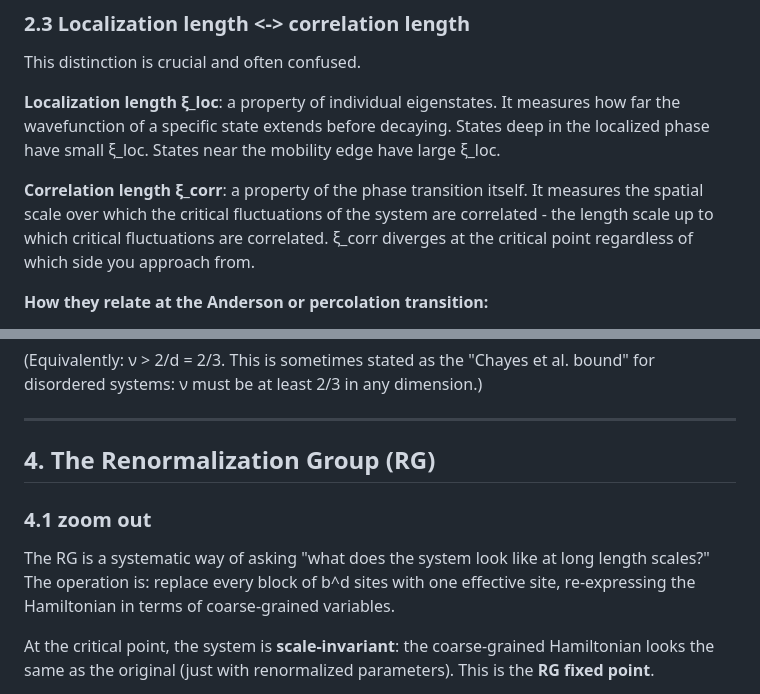
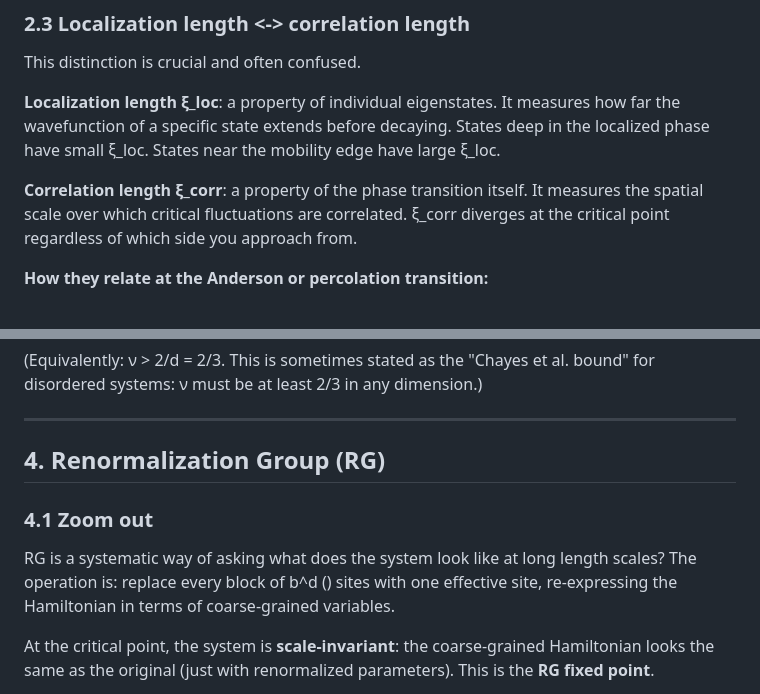
Before and after one commit to peti12352/qm_anderson, a Markdown page: docs/physics_notes.md, 2 parts joined by grey strips. GitHub-like rendering.

Commit message:
docs: tighten correlation length definition
Co-Authored-By: Claude Sonnet 4.6 <noreply@anthropic.com>

```diff
--- a/docs/physics_notes.md
+++ b/docs/physics_notes.md
@@ -83,8 +83,7 @@ far the wavefunction of a specific state extends before decaying. States deep in
 localized phase have small ξ_loc. States near the mobility edge have large ξ_loc.
 
 **Correlation length ξ_corr**: a property of the phase transition itself. It measures
-the spatial scale over which the critical fluctuations of the system are correlated -
-the length scale up to which critical fluctuations are correlated. ξ_corr diverges at the critical
+the spatial scale over which critical fluctuations are correlated. ξ_corr diverges at the critical
 point regardless of which side you approach from.
 
 **How they relate at the Anderson or percolation transition:**
@@ -159,12 +158,12 @@ for disordered systems: ν must be at least 2/3 in any dimension.)
 
 ---
 
-## 4. The Renormalization Group (RG)
+## 4. Renormalization Group (RG)
 
-### 4.1 zoom out
+### 4.1 Zoom out
 
-The RG is a systematic way of asking "what does the system look like at long length
-scales?" The operation is: replace every block of b^d sites with one effective site,
+RG is a systematic way of asking what does the system look like at long length
+scales? The operation is: replace every block of b^d () sites with one effective site,
 re-expressing the Hamiltonian in terms of coarse-grained variables.
 
 At the critical point, the system is **scale-invariant**: the coarse-grained
```
